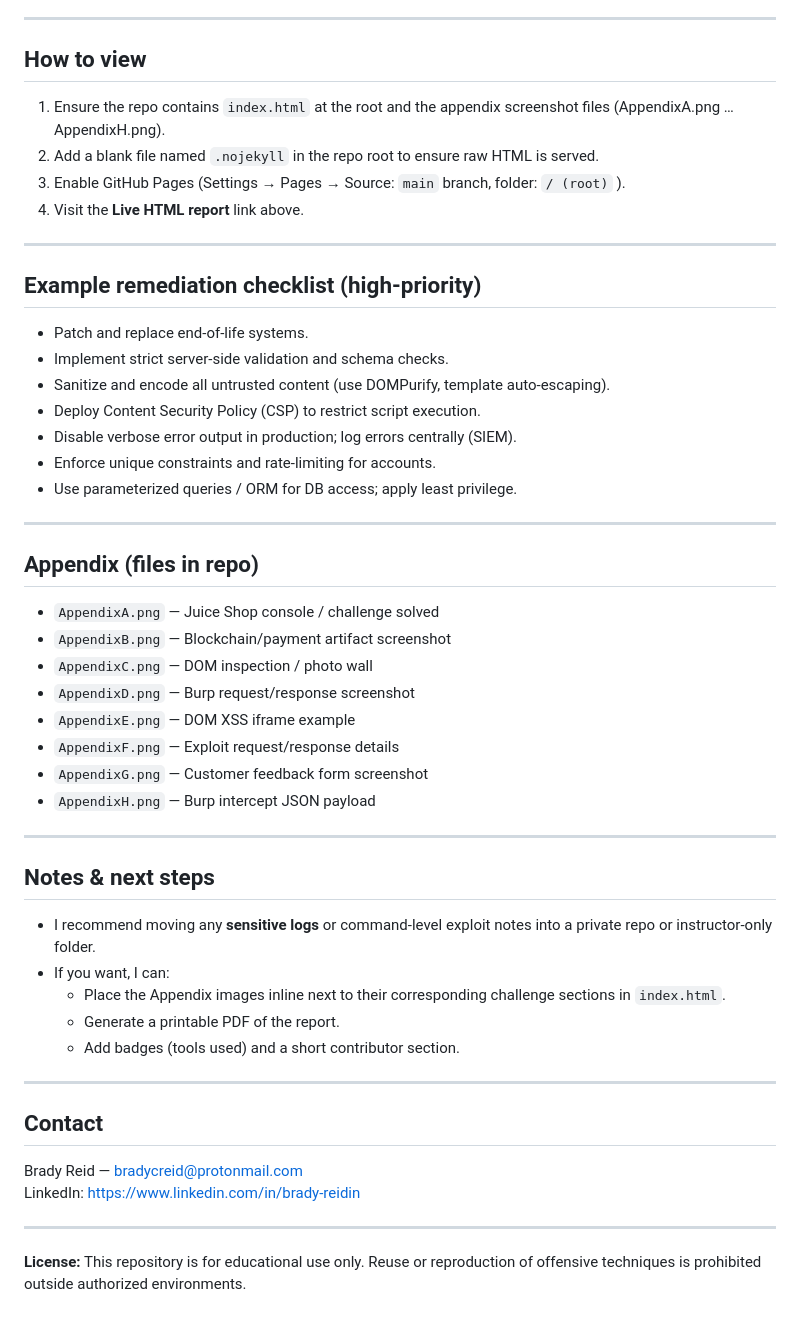
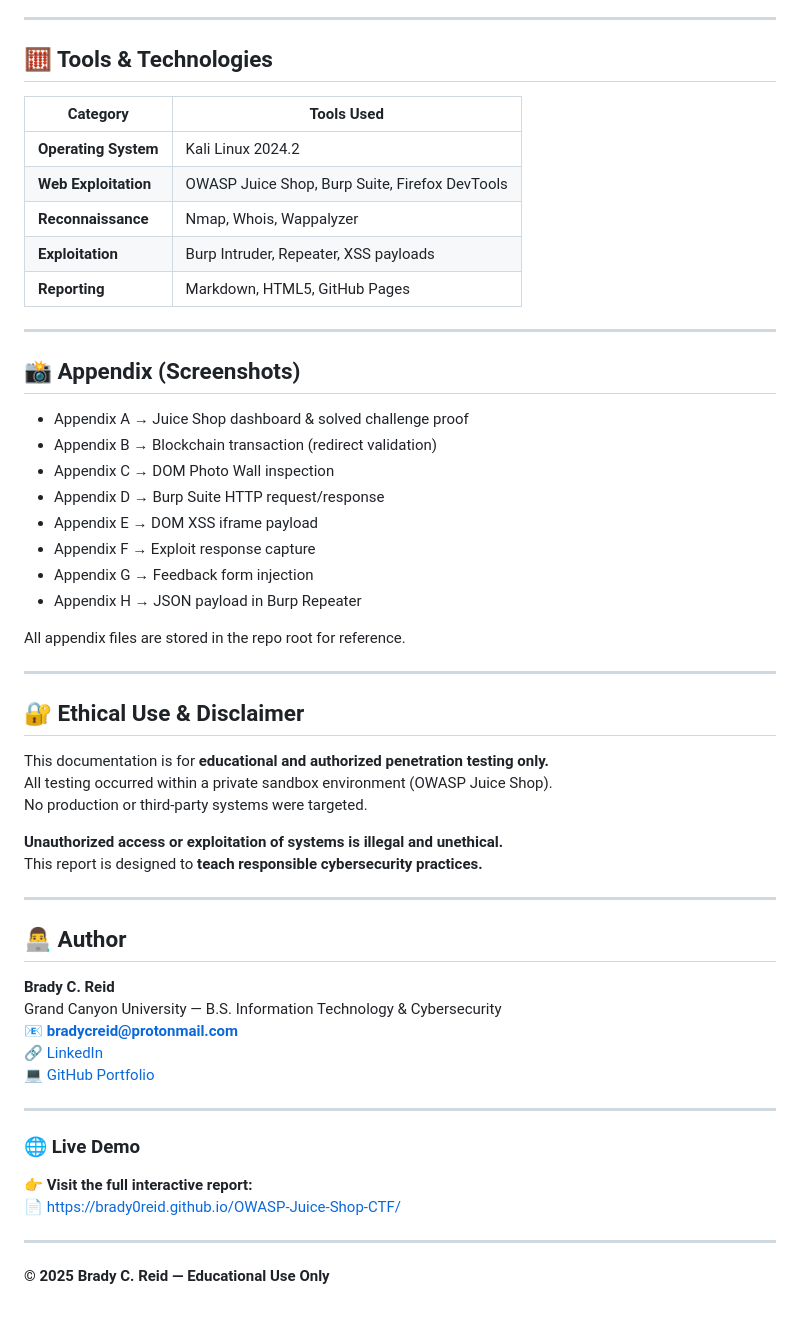
Before and after one commit to Brady0Reid/OWASP-Juice-Shop-CTFs, a Markdown page: README.md, the part around one of its changes. Rendered like a GitHub page.

```diff
--- a/README.md
+++ b/README.md
@@ -50,50 +55,54 @@ This repo contains writeups for several OWASP Juice Shop Capture-The-Flag (CTF)
 
 ---
 
-## How to view
-1. Ensure the repo contains `index.html` at the root and the appendix screenshot files (AppendixA.png … AppendixH.png).
-2. Add a blank file named `.nojekyll` in the repo root to ensure raw HTML is served.
-3. Enable GitHub Pages (Settings → Pages → Source: `main` branch, folder: `/ (root)` ).
-4. Visit the **Live HTML report** link above.
+## 🧮 Tools & Technologies
+| Category | Tools Used |
+|-----------|------------|
+| **Operating System** | Kali Linux 2024.2 |
+| **Web Exploitation** | OWASP Juice Shop, Burp Suite, Firefox DevTools |
+| **Reconnaissance** | Nmap, Whois, Wappalyzer |
+| **Exploitation** | Burp Intruder, Repeater, XSS payloads |
+| **Reporting** | Markdown, HTML5, GitHub Pages |
 
 ---
 
-## Example remediation checklist (high-priority)
-- Patch and replace end-of-life systems.
-- Implement strict server-side validation and schema checks.
-- Sanitize and encode all untrusted content (use DOMPurify, template auto-escaping).
-- Deploy Content Security Policy (CSP) to restrict script execution.
-- Disable verbose error output in production; log errors centrally (SIEM).
-- Enforce unique constraints and rate-limiting for accounts.
-- Use parameterized queries / ORM for DB access; apply least privilege.
+## 📸 Appendix (Screenshots)
+- Appendix A → Juice Shop dashboard & solved challenge proof
+- Appendix B → Blockchain transaction (redirect validation)
+- Appendix C → DOM Photo Wall inspection
+- Appendix D → Burp Suite HTTP request/response
+- Appendix E → DOM XSS iframe payload
+- Appendix F → Exploit response capture
+- Appendix G → Feedback form injection
+- Appendix H → JSON payload in Burp Repeater
+
+All appendix files are stored in the repo root for reference.
 
 ---
 
-## Appendix (files in repo)
-- `AppendixA.png` — Juice Shop console / challenge solved
-- `AppendixB.png` — Blockchain/payment artifact screenshot
-- `AppendixC.png` — DOM inspection / photo wall
-- `AppendixD.png` — Burp request/response screenshot
-- `AppendixE.png` — DOM XSS iframe example
-- `AppendixF.png` — Exploit request/response details
-- `AppendixG.png` — Customer feedback form screenshot
-- `AppendixH.png` — Burp intercept JSON payload
+## 🔐 Ethical Use & Disclaimer
+This documentation is for **educational and authorized penetration testing only.**
+All testing occurred within a private sandbox environment (OWASP Juice Shop).
+No production or third-party systems were targeted.
+
+**Unauthorized access or exploitation of systems is illegal and unethical.**
+This report is designed to **teach responsible cybersecurity practices.**
 
 ---
 
-## Notes & next steps
-- I recommend moving any **sensitive logs** or command-level exploit notes into a private repo or instructor-only folder.
-- If you want, I can:
-  - Place the Appendix images inline next to their corresponding challenge sections in `index.html`.
-  - Generate a printable PDF of the report.
-  - Add badges (tools used) and a short contributor section.
+## 👨‍💻 Author
+**Brady C. Reid**
+Grand Canyon University — B.S. Information Technology & Cybersecurity
+📧 **bradycreid@protonmail.com**
+🔗 [LinkedIn](https://www.linkedin.com/in/brady-reidin)
+💻 [GitHub Portfolio](https://github.com/Brady0Reid)
 
 ---
 
-## Contact
-Brady Reid — bradycreid@protonmail.com
-LinkedIn: https://www.linkedin.com/in/brady-reidin
+### 🌐 Live Demo
+👉 **Visit the full interactive report:**
+📄 [https://brady0reid.github.io/OWASP-Juice-Shop-CTF/](https://brady0reid.github.io/OWASP-Juice-Shop-CTF/)
 
 ---
 
-**License:** This repository is for educational use only. Reuse or reproduction of offensive techniques is prohibited outside authorized environments.
+**© 2025 Brady C. Reid — Educational Use Only**
```
Also changed, not shown: other parts of README.md (+41 -36 lines).
